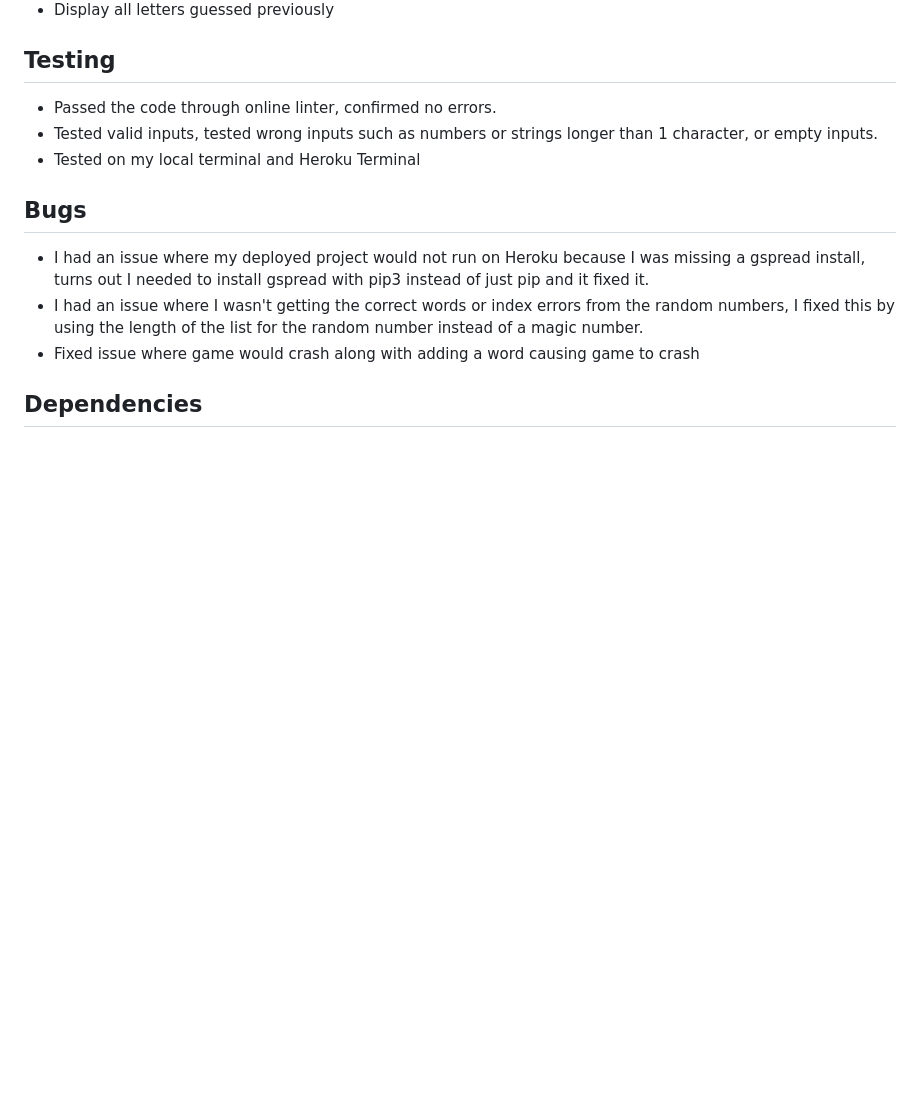
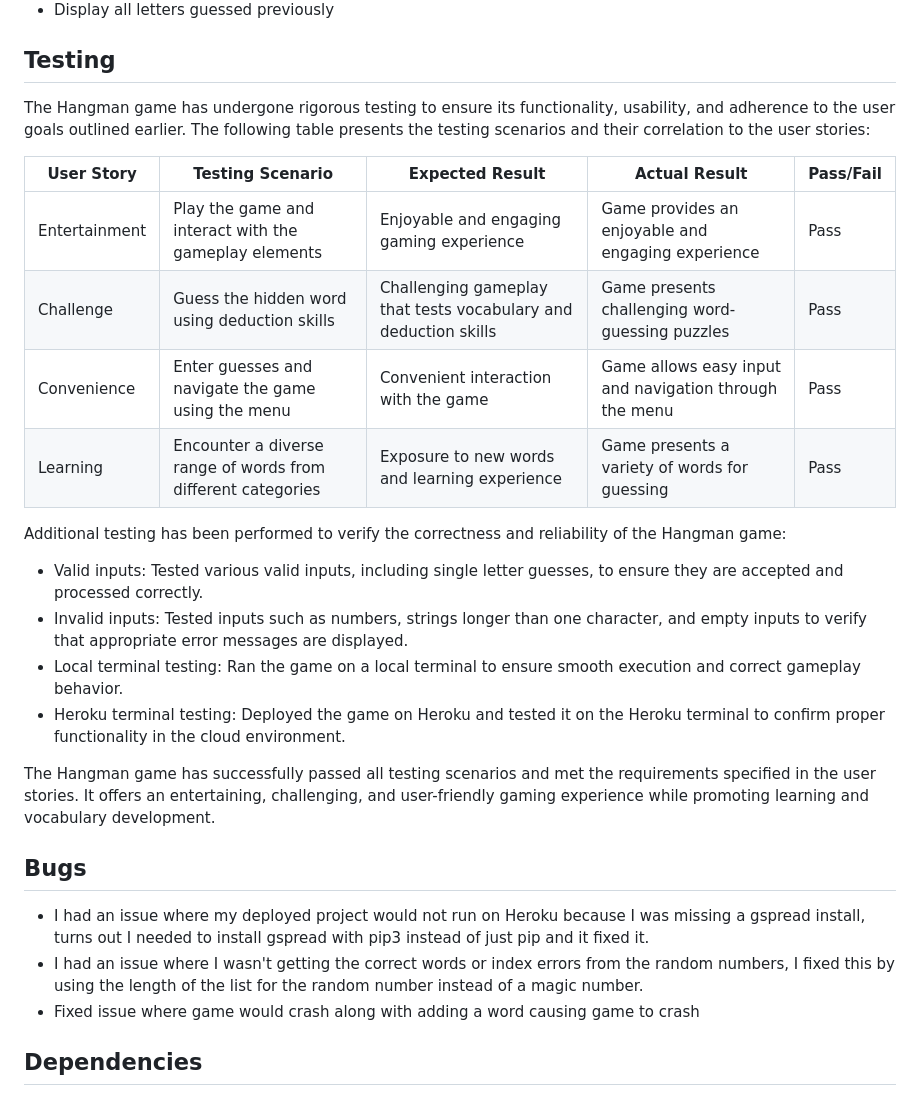
Before and after one commit to ItsTheBravo/Hangman, a Markdown page: README.md, the part around the change. Rendered like a GitHub page; blank space fills up the shorter version.

Commit message:
Expand testing section

```diff
--- a/README.md
+++ b/README.md
@@ -100,9 +100,23 @@ By implementing these detailed features, the Hangman game offers a dynamic, chal
 * Display all letters guessed previously
 
 ## Testing
-* Passed the code through online linter, confirmed no errors.
-* Tested valid inputs, tested wrong inputs such as numbers or strings longer than 1 character, or empty inputs.
-* Tested on my local terminal and Heroku Terminal
+The Hangman game has undergone rigorous testing to ensure its functionality, usability, and adherence to the user goals outlined earlier. The following table presents the testing scenarios and their correlation to the user stories:
+
+| User Story | Testing Scenario | Expected Result | Actual Result | Pass/Fail |
+|------------|-----------------|-----------------|---------------|-----------|
+| Entertainment | Play the game and interact with the gameplay elements | Enjoyable and engaging gaming experience | Game provides an enjoyable and engaging experience | Pass |
+| Challenge | Guess the hidden word using deduction skills | Challenging gameplay that tests vocabulary and deduction skills | Game presents challenging word-guessing puzzles | Pass |
+| Convenience | Enter guesses and navigate the game using the menu | Convenient interaction with the game | Game allows easy input and navigation through the menu | Pass |
+| Learning | Encounter a diverse range of words from different categories | Exposure to new words and learning experience | Game presents a variety of words for guessing | Pass |
+
+Additional testing has been performed to verify the correctness and reliability of the Hangman game:
+
+- Valid inputs: Tested various valid inputs, including single letter guesses, to ensure they are accepted and processed correctly.
+- Invalid inputs: Tested inputs such as numbers, strings longer than one character, and empty inputs to verify that appropriate error messages are displayed.
+- Local terminal testing: Ran the game on a local terminal to ensure smooth execution and correct gameplay behavior.
+- Heroku terminal testing: Deployed the game on Heroku and tested it on the Heroku terminal to confirm proper functionality in the cloud environment.
+
+The Hangman game has successfully passed all testing scenarios and met the requirements specified in the user stories. It offers an entertaining, challenging, and user-friendly gaming experience while promoting learning and vocabulary development.
 
 ## Bugs
 * I had an issue where my deployed project would not run on Heroku because I was missing a gspread install, turns out I needed to install gspread with pip3 instead of just pip and it fixed it.
```
